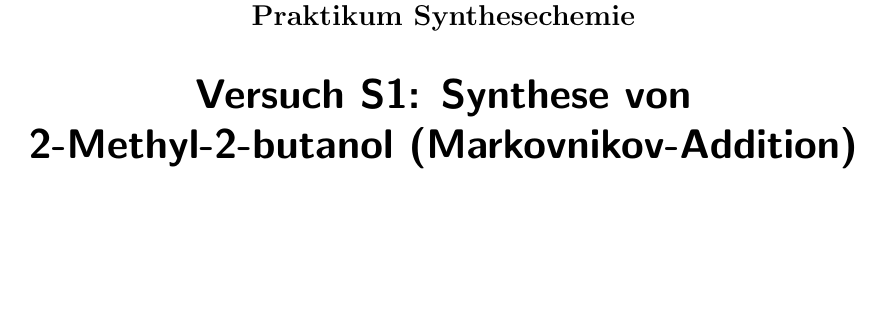
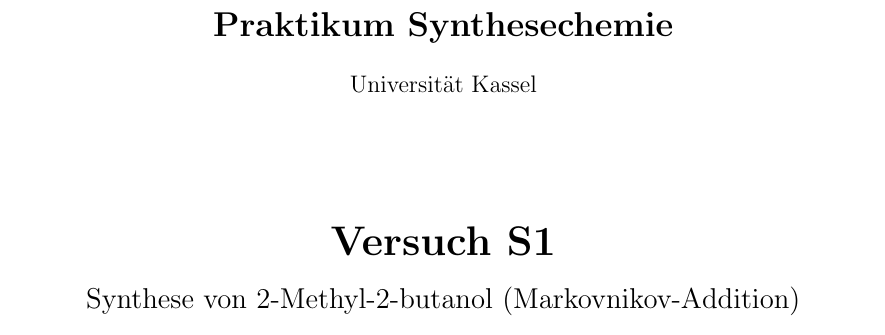
Before and after one commit to Solarifariksm/LaTeX, a LaTeX paper (02-Synthesechemie/protokoll.tex): part of page 1 of 5 before the commit and part of page 1 of 6 after it, cut so that both start at the same text, the shorter picture padded with empty space. Compiled offline with pdfLaTeX; a LaTeX package or settings file that is missing is left out.

Commit message:
Deckblatt und Inhaltsverzeichnis als separate Seiten
- Physik: \tableofcontents + \clearpage nach dem Deckblatt
- Chemie: eigenes titlepage-Deckblatt (statt \maketitle) im Stil des
  Physik-Protokolls; Abstract auf eigener Seite, danach TOC + \clearpage

Co-authored-by: Solarifariksm <Solarifariksm@users.noreply.github.com>

```diff
--- a/02-Synthesechemie/protokoll.tex
+++ b/02-Synthesechemie/protokoll.tex
@@ -8,10 +8,14 @@
 
 \begin{document}
 
-% ---------- Titelblatt ----------
-\titlehead{Synthesechemie -- Musterprotokoll}
-\subject{Praktikum Synthesechemie}
-\title{Versuch S1: Synthese von 2-Methyl-2-butanol (Markovnikov-Addition)}
-\author{Person A \and Person B \and Person C}
-\date{\today}
-\maketitle
+% ---------- Deckblatt (separate Seite) ----------
+\begin{titlepage}
+  \centering
+  \vspace*{2cm}
+  {\LARGE\bfseries Praktikum Synthesechemie\par}
+  \vspace{0.5cm}
+  {\large Universit\"at Kassel\par}
+  \vspace{2cm}
+  {\huge\bfseries Versuch S1\par}
+  \vspace{0.3cm}
+  {\Large Synthese von 2-Methyl-2-butanol (Markovnikov-Addition)\par}
```
Also changed, not shown: 01-Physik-FPraktikum/protokoll.tex (+4 -0 lines), 02-Synthesechemie/protokoll.tex (14 more changed lines).
